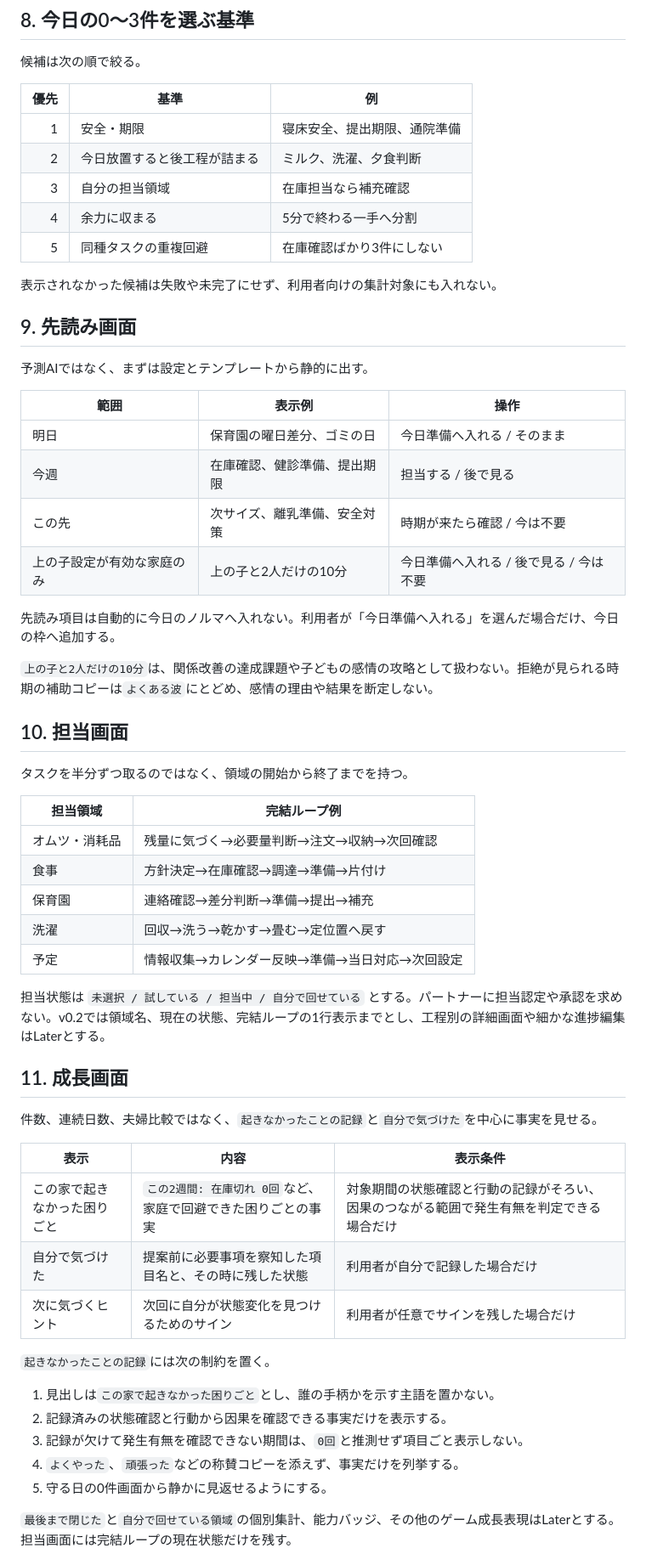
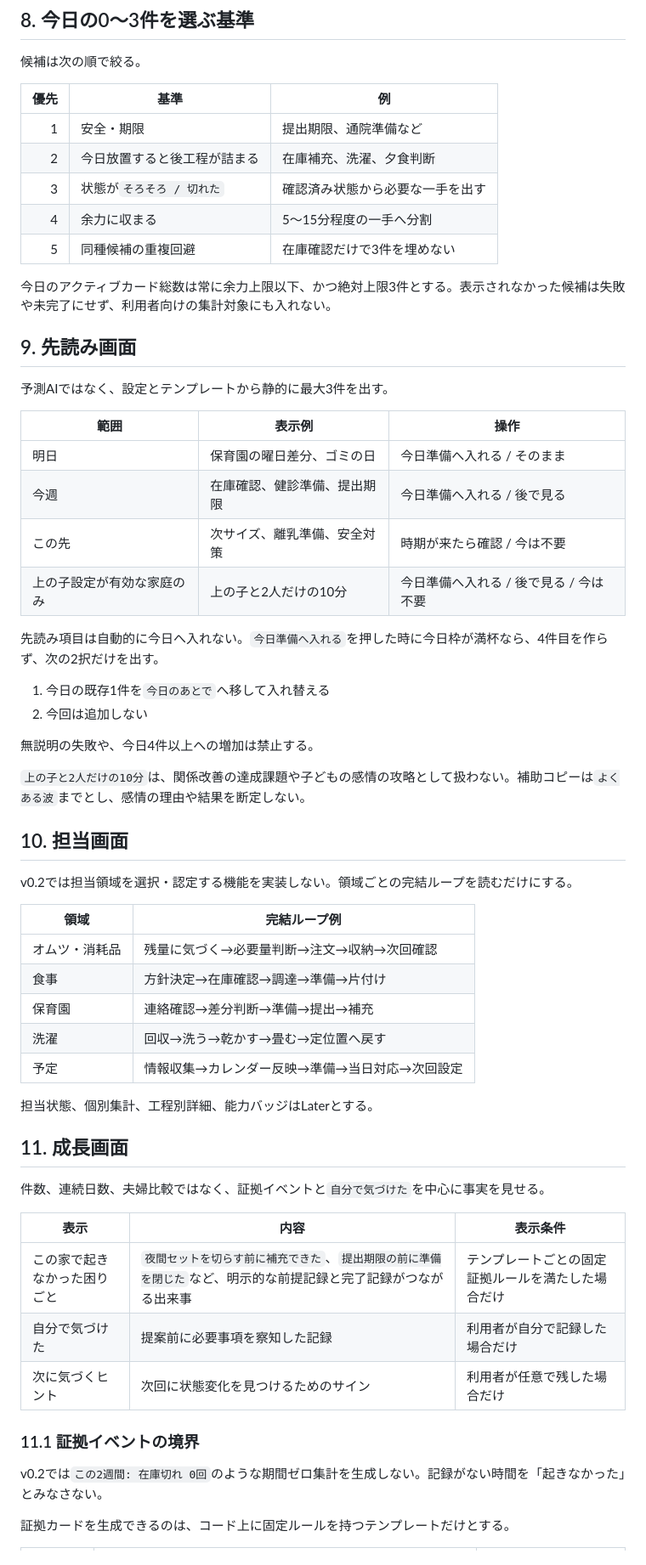
Before and after one commit to kkrod899/kajitori-game, a Markdown page: docs/V0_2_UX_SPEC.md, the part around one of its changes. Shown at 85% size. Rendered like a GitHub page.

Commit message:
Resolve R2 review blockers in v0.2 UX spec

```diff
--- a/docs/V0_2_UX_SPEC.md
+++ b/docs/V0_2_UX_SPEC.md
@@ -141,34 +161,39 @@ App implementation: Not started
 
 | 優先 | 基準 | 例 |
 |---:|---|---|
-| 1 | 安全・期限 | 寝床安全、提出期限、通院準備 |
-| 2 | 今日放置すると後工程が詰まる | ミルク、洗濯、夕食判断 |
-| 3 | 自分の担当領域 | 在庫担当なら補充確認 |
-| 4 | 余力に収まる | 5分で終わる一手へ分割 |
-| 5 | 同種タスクの重複回避 | 在庫確認ばかり3件にしない |
+| 1 | 安全・期限 | 提出期限、通院準備など |
+| 2 | 今日放置すると後工程が詰まる | 在庫補充、洗濯、夕食判断 |
+| 3 | 状態が`そろそろ / 切れた` | 確認済み状態から必要な一手を出す |
+| 4 | 余力に収まる | 5〜15分程度の一手へ分割 |
+| 5 | 同種候補の重複回避 | 在庫確認だけで3件を埋めない |
 
-表示されなかった候補は失敗や未完了にせず、利用者向けの集計対象にも入れない。
+今日のアクティブカード総数は常に余力上限以下、かつ絶対上限3件とする。表示されなかった候補は失敗や未完了にせず、利用者向けの集計対象にも入れない。
 
 ## 9. 先読み画面
 
-予測AIではなく、まずは設定とテンプレートから静的に出す。
+予測AIではなく、設定とテンプレートから静的に最大3件を出す。
 
 | 範囲 | 表示例 | 操作 |
 |---|---|---|
 | 明日 | 保育園の曜日差分、ゴミの日 | 今日準備へ入れる / そのまま |
-| 今週 | 在庫確認、健診準備、提出期限 | 担当する / 後で見る |
+| 今週 | 在庫確認、健診準備、提出期限 | 今日準備へ入れる / 後で見る |
 | この先 | 次サイズ、離乳準備、安全対策 | 時期が来たら確認 / 今は不要 |
 | 上の子設定が有効な家庭のみ | 上の子と2人だけの10分 | 今日準備へ入れる / 後で見る / 今は不要 |
 
-先読み項目は自動的に今日のノルマへ入れない。利用者が「今日準備へ入れる」を選んだ場合だけ、今日の枠へ追加する。
+先読み項目は自動的に今日へ入れない。`今日準備へ入れる`を押した時に今日枠が満杯なら、4件目を作らず、次の2択だけを出す。
 
-`上の子と2人だけの10分`は、関係改善の達成課題や子どもの感情の攻略として扱わない。拒絶が見られる時期の補助コピーは`よくある波`にとどめ、感情の理由や結果を断定しない。
+1. 今日の既存1件を`今日のあとで`へ移して入れ替える
+2. 今回は追加しない
+
+無説明の失敗や、今日4件以上への増加は禁止する。
+
+`上の子と2人だけの10分`は、関係改善の達成課題や子どもの感情の攻略として扱わない。補助コピーは`よくある波`までとし、感情の理由や結果を断定しない。
 
 ## 10. 担当画面
 
-タスクを半分ずつ取るのではなく、領域の開始から終了までを持つ。
+v0.2では担当領域を選択・認定する機能を実装しない。領域ごとの完結ループを読むだけにする。
 
-| 担当領域 | 完結ループ例 |
+| 領域 | 完結ループ例 |
 |---|---|
 | オムツ・消耗品 | 残量に気づく→必要量判断→注文→収納→次回確認 |
 | 食事 | 方針決定→在庫確認→調達→準備→片付け |
@@ -176,25 +201,21 @@ App implementation: Not started
 | 洗濯 | 回収→洗う→乾かす→畳む→定位置へ戻す |
 | 予定 | 情報収集→カレンダー反映→準備→当日対応→次回設定 |
 
-担当状態は `未選択 / 試している / 担当中 / 自分で回せている` とする。パートナーに担当認定や承認を求めない。v0.2では領域名、現在の状態、完結ループの1行表示までとし、工程別の詳細画面や細かな進捗編集はLaterとする。
+担当状態、個別集計、工程別詳細、能力バッジはLaterとする。
 
 ## 11. 成長画面
 
-件数、連続日数、夫婦比較ではなく、`起きなかったことの記録`と`自分で気づけた`を中心に事実を見せる。
+件数、連続日数、夫婦比較ではなく、証拠イベントと`自分で気づけた`を中心に事実を見せる。
 
 | 表示 | 内容 | 表示条件 |
 |---|---|---|
-| この家で起きなかった困りごと | `この2週間: 在庫切れ 0回`など、家庭で回避できた困りごとの事実 | 対象期間の状態確認と行動の記録がそろい、因果のつながる範囲で発生有無を判定できる場合だけ |
-| 自分で気づけた | 提案前に必要事項を察知した項目名と、その時に残した状態 | 利用者が自分で記録した場合だけ |
-| 次に気づくヒント | 次回に自分が状態変化を見つけるためのサイン | 利用者が任意でサインを残した場合だけ |
+| この家で起きなかった困りごと | `夜間セットを切らす前に補充できた`、`提出期限の前に準備を閉じた`など、明示的な前提記録と完了記録がつながる出来事 | テンプレートごとの固定証拠ルールを満たした場合だけ |
+| 自分で気づけた | 提案前に必要事項を察知した記録 | 利用者が自分で記録した場合だけ |
+| 次に気づくヒント | 次回に状態変化を見つけるためのサイン | 利用者が任意で残した場合だけ |
 
-`起きなかったことの記録`には次の制約を置く。
+### 11.1 証拠イベントの境界
 
-1. 見出しは`この家で起きなかった困りごと`とし、誰の手柄かを示す主語を置かない。
-2. 記録済みの状態確認と行動から因果を確認できる事実だけを表示する。
-3. 記録が欠けて発生有無を確認できない期間は、`0回`と推測せず項目ごと表示しない。
-4. `よくやった`、`頑張った`などの称賛コピーを添えず、事実だけを列挙する。
-5. 守る日の0件画面から静かに見返せるようにする。
+v0.2では`この2週間: 在庫切れ 0回`のような期間ゼロ集計を生成しない。記録がない時間を「起きなかった」とみなさない。
 
-`最後まで閉じた`と`自分で回せている領域`の個別集計、能力バッジ、その他のゲーム成長表現はLaterとする。担当画面には完結ループの現在状態だけを残す。
+証拠カードを生成できるのは、コード上に固定ルールを持つテンプレートだけとする。
 
```
Also changed, not shown: other parts of docs/V0_2_UX_SPEC.md (+105 -72 lines).
